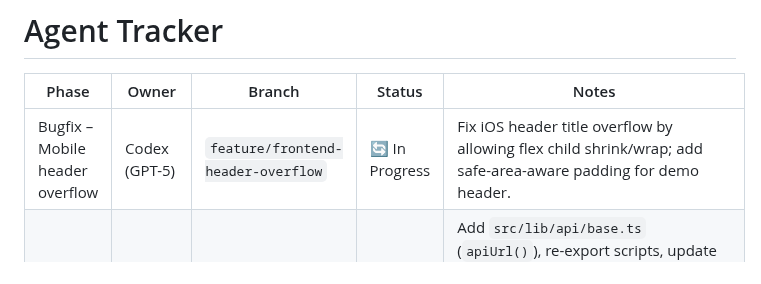
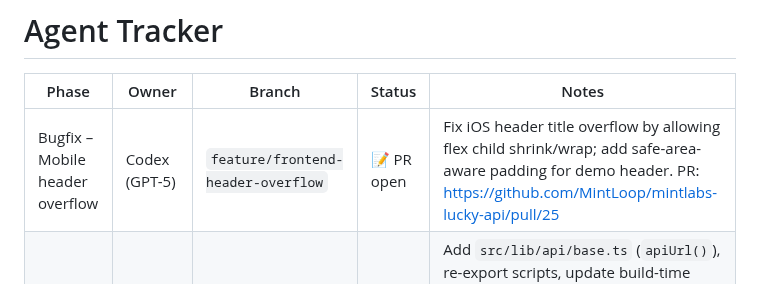
Before and after one commit to MintLoop/mintlabs-lucky-api, a Markdown page: docs/AGENT_TRACKER.md, the part around the change. Rendered like a GitHub page.

Commit message:
Update agent tracker for header overflow PR

```diff
--- a/docs/AGENT_TRACKER.md
+++ b/docs/AGENT_TRACKER.md
@@ -2,7 +2,7 @@
 
 | Phase | Owner | Branch | Status | Notes |
 | ----- | ----- | ------ | ------ | ----- |
-| Bugfix – Mobile header overflow | Codex (GPT-5) | `feature/frontend-header-overflow` | 🔄 In Progress | Fix iOS header title overflow by allowing flex child shrink/wrap; add safe-area-aware padding for demo header. |
+| Bugfix – Mobile header overflow | Codex (GPT-5) | `feature/frontend-header-overflow` | 📝 PR open | Fix iOS header title overflow by allowing flex child shrink/wrap; add safe-area-aware padding for demo header. PR: https://github.com/MintLoop/mintlabs-lucky-api/pull/25 |
 | Misc – API infra & build env | **GitHub Copilot** | `feature/api-backend-origin` | 📝 PR open | Add `src/lib/api/base.ts` (`apiUrl()`), re-export scripts, update build-time pages to use `BACKEND_ORIGIN`, update Vercel and `.env.example`, add docs (`docs/LUCKY/WORKFLOWS/api-proxying.md`). PR: https://github.com/MintLoop/mintlabs-lucky-api/pull/19 |
 
 | 11 – Deployment / CI fixes | **GitHub Copilot** | `fix/ruff-lint` | 🔁 Ready for PR | Fixed frontend ESLint & .astro parse errors, restored raffle/wheel tool styles to `src/styles/hub.css`, updated docs for Vercel secret `api_base_url`. Local lint clean; needs remote CI run after PR push. |
```
